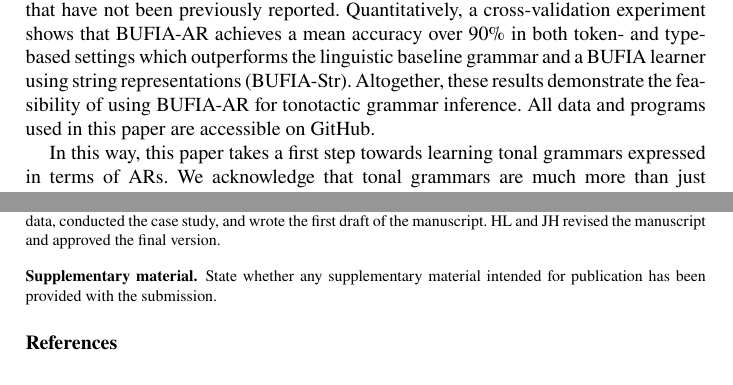
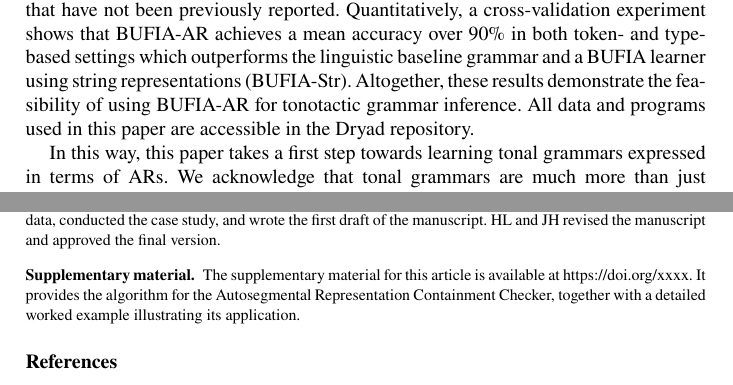
Before and after one commit to lihan829/PHO, a LaTeX document (Sample.tex): two parts of pages 3 and 33 of 36, joined at a grey line, cut so that both start at the same text. Compiled offline with pdfLaTeX.

Commit message:
add supple material statement

```diff
--- a/Sample.tex
+++ b/Sample.tex
@@ -168,8 +168,8 @@ both token- and type-based settings which outperforms the linguistic
 baseline grammar and a BUFIA learner using
 string representations (BUFIA-Str). Altogether, these results
 demonstrate the feasibility of using BUFIA-AR for tonotactic grammar
-inference. All data and programs used in this paper are accessible on
-GitHub.
+inference. All data and programs used in this paper are accessible in
+the Dryad repository.
 
 In this way, this paper takes a first step towards learning tonal
 grammars expressed in terms of ARs. We acknowledge that tonal grammars
@@ -3298,7 +3298,8 @@ draft of the manuscript. HL and JH revised the manuscript and
 approved the final version.
 
 \paragraph{Supplementary material}
-State whether any supplementary material intended for publication has been provided with the submission.
+The supplementary material for this article is available at https://doi.org/xxxx. It provides the algorithm for the Autosegmental Representation Containment
+Checker, together with a detailed worked example illustrating its application.
 
 \bibliography{ref.bib}
 \bibliographystyle{apalike}
```
Also changed, not shown: Sample.pdf, Sample.tex (2 more changed lines).
